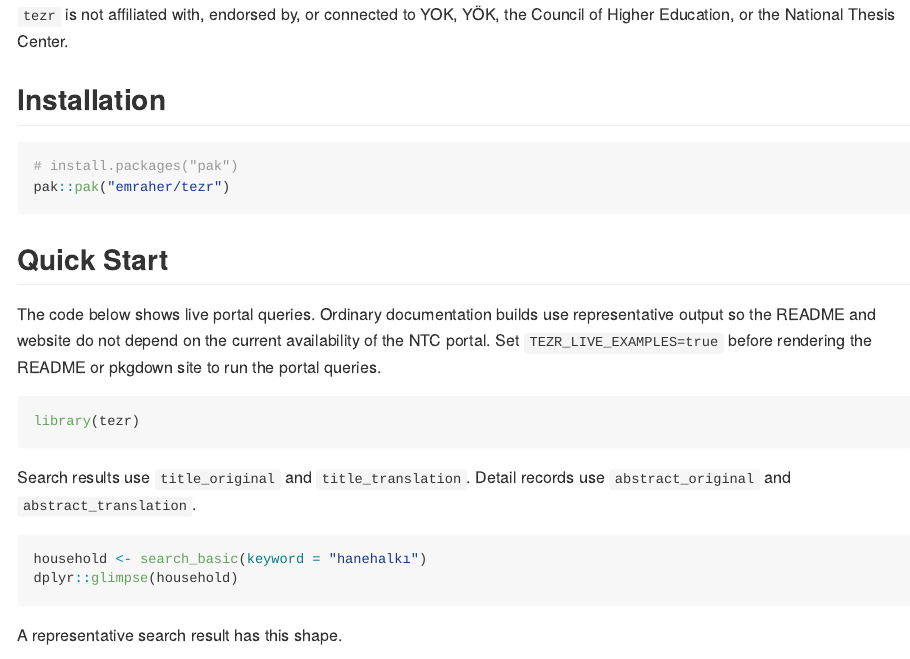
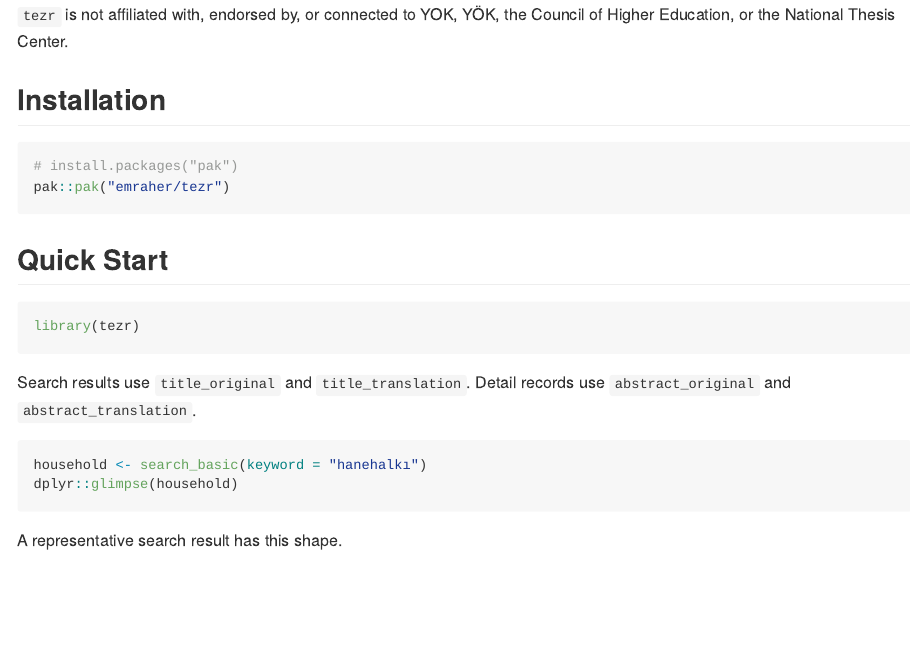
Before and after one commit to emraher/tezr, an R Markdown document (README.Rmd): the page in a window 1100 px wide, from 410 px down. The pictures show the output file README.md that the author committed with the source, drawn offline in the style of GitHub; badge pictures from the web are left out.

Commit message:
docs: streamline quick start

````diff
--- a/README.Rmd
+++ b/README.Rmd
@@ -57,8 +57,6 @@ pak::pak("emraher/tezr")
 ```
 
 ## Quick Start
-
-The code below shows live portal queries. Ordinary documentation builds use representative output so the README and website do not depend on the current availability of the NTC portal. Set `TEZR_LIVE_EXAMPLES=true` before rendering the README or pkgdown site to run the portal queries.
 
 ```{r}
 library(tezr)
````
Also changed, not shown: README.md.
